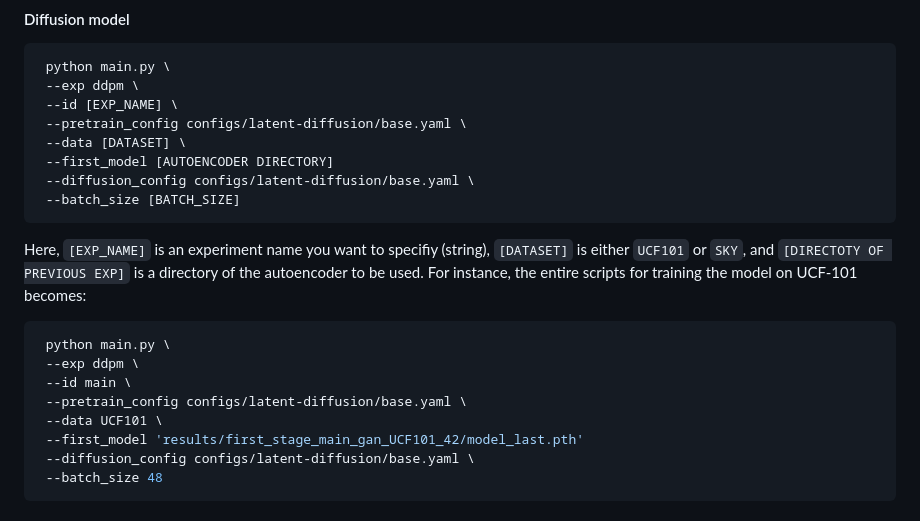
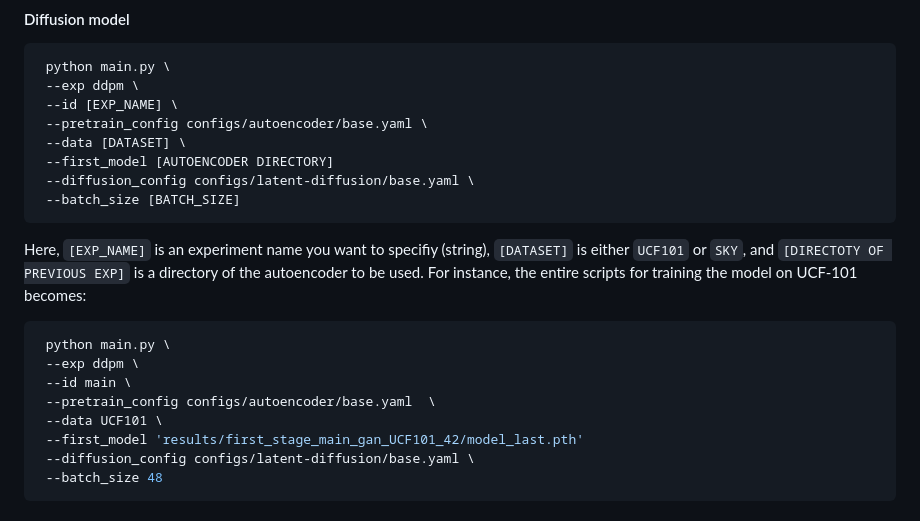
Before and after one commit to sihyun-yu/PVDM, a Markdown page: README.md, the part around the change. Rendered like a GitHub page.

```diff
--- a/README.md
+++ b/README.md
@@ -113,7 +113,7 @@ You may change the model configs via modifying `configs/autoencoder`. Moreover,
  python main.py \
  --exp ddpm \
  --id [EXP_NAME] \
- --pretrain_config configs/latent-diffusion/base.yaml \
+ --pretrain_config configs/autoencoder/base.yaml \
  --data [DATASET] \
  --first_model [AUTOENCODER DIRECTORY]
  --diffusion_config configs/latent-diffusion/base.yaml \
@@ -125,7 +125,7 @@ Here, `[EXP_NAME]` is an experiment name you want to specifiy (string), `[DATASE
  python main.py \
  --exp ddpm \
  --id main \
- --pretrain_config configs/latent-diffusion/base.yaml \
+ --pretrain_config configs/autoencoder/base.yaml  \
  --data UCF101 \
  --first_model 'results/first_stage_main_gan_UCF101_42/model_last.pth'
  --diffusion_config configs/latent-diffusion/base.yaml \
```
